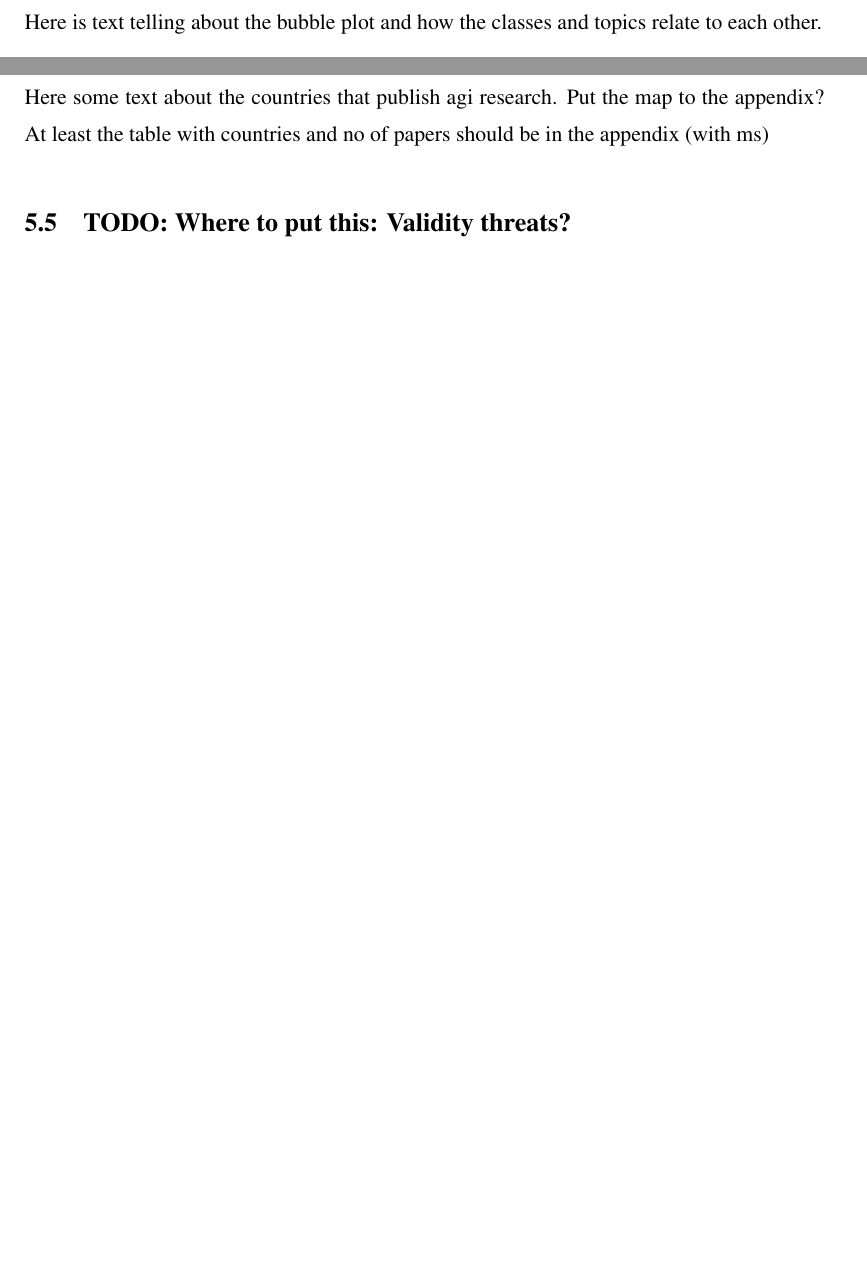
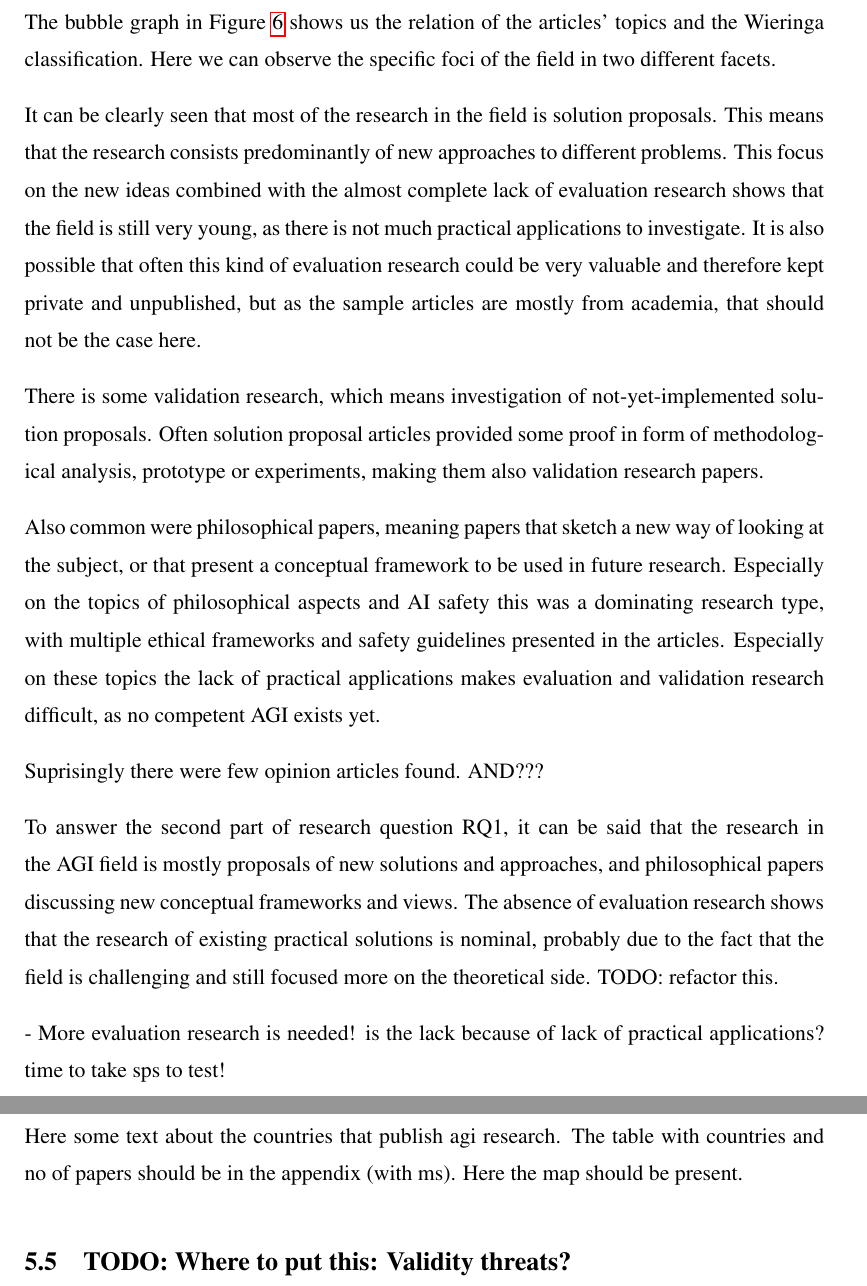
Before and after one commit to Ozame/aigrad, a LaTeX thesis (gradu/thesis_kumpulainen.tex): two parts of pages 31 and 32 of 40 before the commit and two parts of pages 31 and 33 of 41 after it, joined at a grey line, cut at the place of the change, the shorter picture padded with empty space. Compiled offline with pdfLaTeX.

Commit message:
Add text to AGI research section

```diff
--- a/gradu/thesis_kumpulainen.tex
+++ b/gradu/thesis_kumpulainen.tex
@@ -1056,10 +1056,51 @@ these topics.
 
 \section{Types of AGI research}
 
-% Types explained a bit more and observations made from the bubble plot.
-% It is very important to describe the focus and gaps here! RQ1
-Here is text telling about the bubble plot and how the classes and topics relate
-to each other.
+The bubble graph in Figure \ref{fig:topicbubble} shows us the relation of the
+articles' topics and the Wieringa classification. Here we can observe the
+specific foci of the field in two different facets.
+
+It can be clearly seen that most of the research in the field is solution
+proposals. This means that the research consists predominantly of new approaches
+to different problems. This focus on the new ideas combined with the almost
+complete lack of evaluation research shows that the field is still very young,
+as there is not much practical applications to investigate. It is also possible
+that often this kind of evaluation research could be very valuable and therefore
+kept private and unpublished, but as the sample articles are mostly from
+academia, that should not be the case here.
+
+There is some validation research, which means investigation of
+not-yet-implemented solution proposals. Often solution proposal articles
+provided some proof in form of methodological analysis, prototype or
+experiments, making them also validation research papers.
+
+Also common were philosophical papers, meaning papers that sketch a new way of
+looking at the subject, or that present a conceptual framework to be used in
+future research. Especially on the topics of philosophical aspects and AI safety
+this was a dominating research type, with multiple ethical frameworks and safety
+guidelines presented in the articles. Especially on these topics the lack of
+practical applications makes evaluation and validation research difficult, as no
+competent AGI exists yet.
+
+Suprisingly there were few opinion articles found. AND???
+
+To answer the second part of research question RQ1, it can be said that the
+research in the AGI field is mostly proposals of new solutions and approaches,
+and philosophical papers discussing new conceptual frameworks and views. The
+absence of evaluation research shows that the research of existing practical
+solutions is nominal, probably due to the fact that the field is challenging and
+still focused more on the theoretical side. TODO: refactor this.
+
+
+- More evaluation research is needed! is the lack because of
+lack of practical applications? time to take sps to test!
+
+- Future research?
+  - More details on CAs
+  -
+
+
+
 
 \pgfplotstableread[col sep=comma, header=true]{material/data/class_topic_bubble.dat}\topicDataTable
 \def\forumCoordsFirst{}
@@ -1116,8 +1157,8 @@ to each other.
 
 \section{Research locations}
 
-Here some text about the countries that publish agi research. Put the map to the
-appendix? At least the table with countries and no of papers should be in the appendix (with ms)
+Here some text about the countries that publish agi research. The table with
+countries and no of papers should be in the appendix (with ms). Here the map should be present.
 
 \begin{sidewaysfigure}[hbtp]
   \includegraphics[scale=0.60]{material/data/research_map_delta_count.png}
```
Also changed, not shown: gradu/thesis_kumpulainen.pdf, gradu/thesis_kumpulainen.tex (4 more changed lines).
